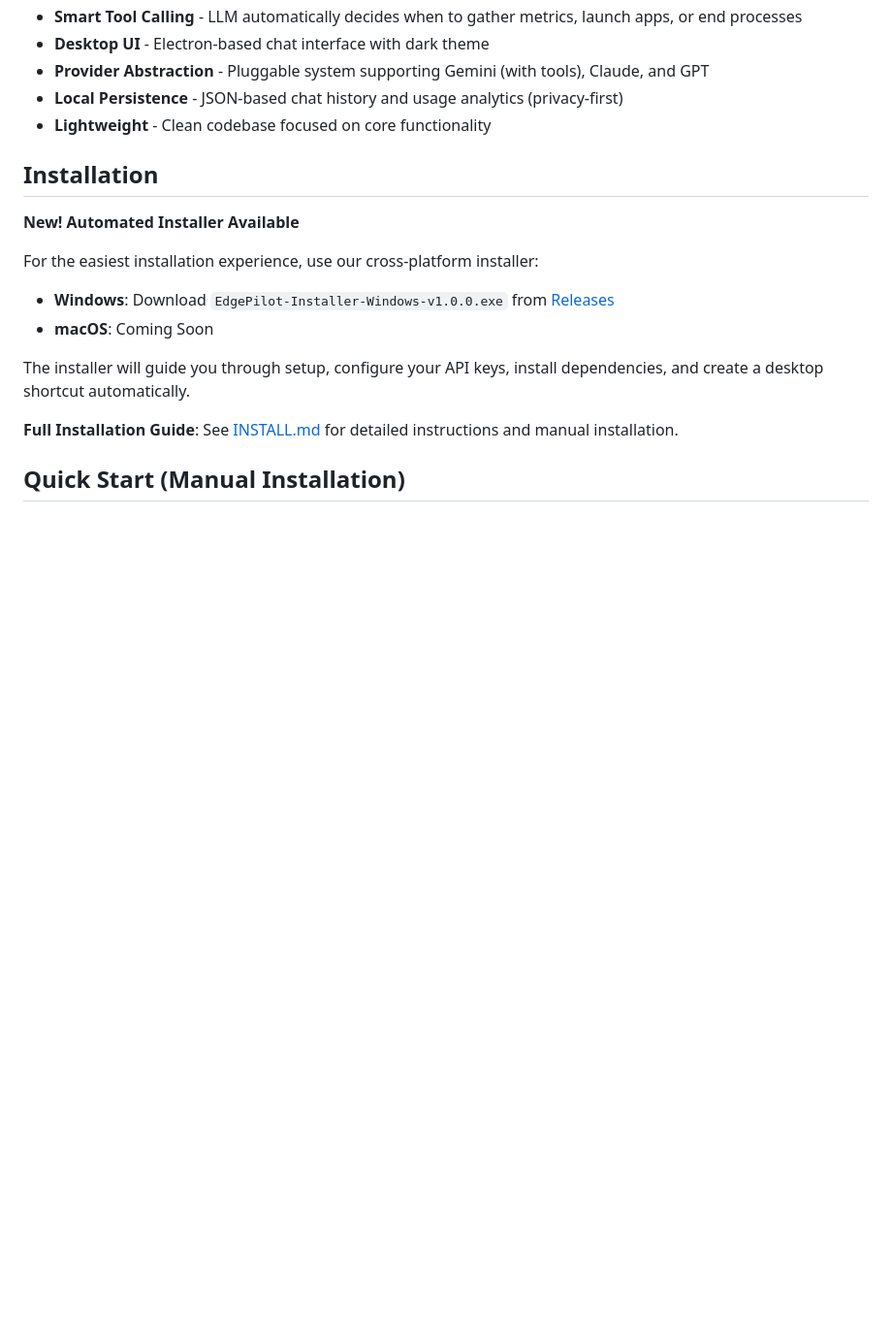
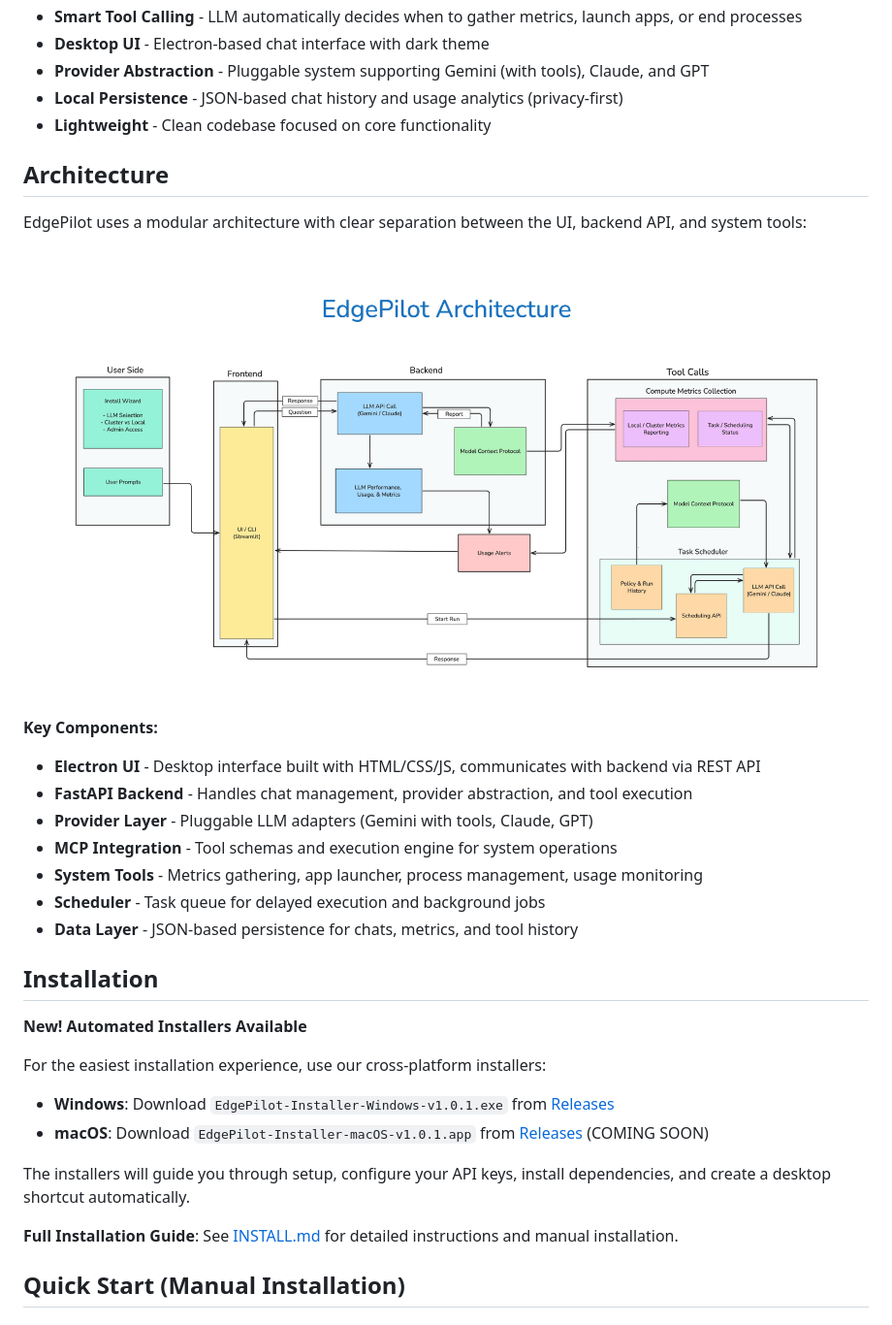
Before and after one commit to tahasinshadat/EdgePilot, a Markdown page: README.md, the part around the change. Shown: that part at 97% size. Drawn GitHub-style; pictures changed too: assets/architecture.png (added); blank space fills up the shorter version.

Commit message:
Updated ReadMe with Architecture

```diff
--- a/README.md
+++ b/README.md
@@ -12,15 +12,30 @@ EdgePilot is an **on-premises AI copilot** that combines a lightweight FastAPI b
 - **Local Persistence** - JSON-based chat history and usage analytics (privacy-first)
 - **Lightweight** - Clean codebase focused on core functionality
 
+## Architecture
+
+EdgePilot uses a modular architecture with clear separation between the UI, backend API, and system tools:
+
+![EdgePilot Architecture](assets/architecture.png)
+
+**Key Components:**
+- **Electron UI** - Desktop interface built with HTML/CSS/JS, communicates with backend via REST API
+- **FastAPI Backend** - Handles chat management, provider abstraction, and tool execution
+- **Provider Layer** - Pluggable LLM adapters (Gemini with tools, Claude, GPT)
+- **MCP Integration** - Tool schemas and execution engine for system operations
+- **System Tools** - Metrics gathering, app launcher, process management, usage monitoring
+- **Scheduler** - Task queue for delayed execution and background jobs
+- **Data Layer** - JSON-based persistence for chats, metrics, and tool history
+
 ## Installation
 
-**New! Automated Installer Available**
+**New! Automated Installers Available**
 
-For the easiest installation experience, use our cross-platform installer:
-- **Windows**: Download `EdgePilot-Installer-Windows-v1.0.0.exe` from [Releases](https://github.com/tahasinshadat/EdgePilot/releases)
-- **macOS**: Coming Soon
+For the easiest installation experience, use our cross-platform installers:
+- **Windows**: Download `EdgePilot-Installer-Windows-v1.0.1.exe` from [Releases](https://github.com/tahasinshadat/EdgePilot/releases)
+- **macOS**: Download `EdgePilot-Installer-macOS-v1.0.1.app` from [Releases](https://github.com/tahasinshadat/EdgePilot/releases) (COMING SOON)
 
-The installer will guide you through setup, configure your API keys, install dependencies, and create a desktop shortcut automatically.
+The installers will guide you through setup, configure your API keys, install dependencies, and create a desktop shortcut automatically.
 
 **Full Installation Guide**: See [INSTALL.md](INSTALL.md) for detailed instructions and manual installation.
 
```
